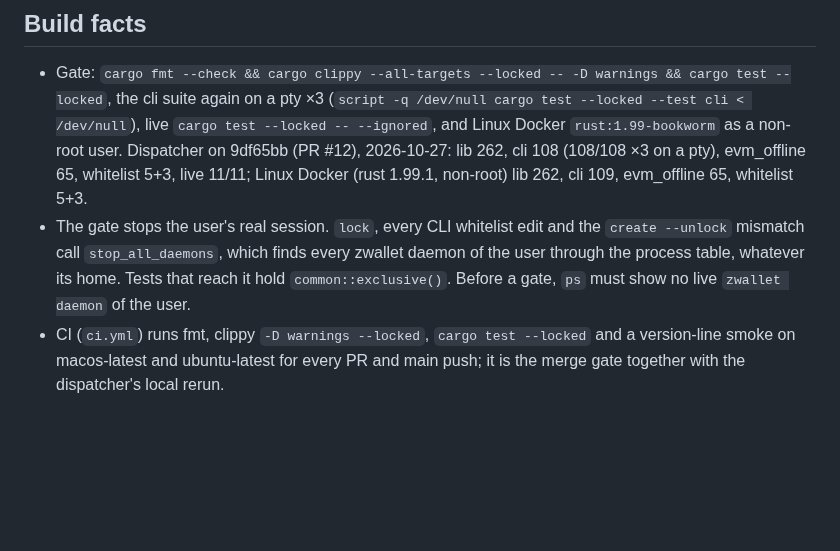
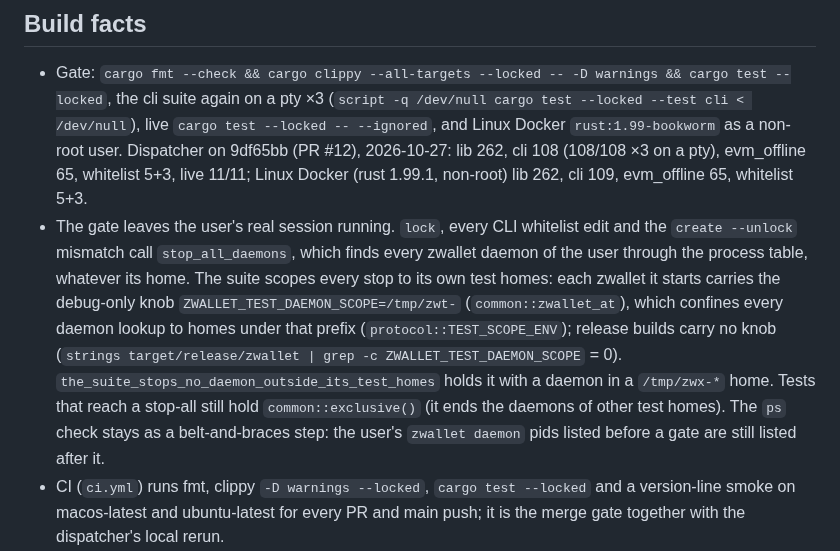
Before and after one commit to 2lab-ai/zwallet, a Markdown page: .prd/v0-1/loop.md, the part around the change. Rendered like a GitHub page; blank space fills up the shorter version.

Commit message:
docs: .prd loop: the gate scopes every stop to its own test homes, release carries no knob
Co-Authored-By: Claude Opus 5.5 (1M context) <noreply@anthropic.com>

```diff
--- a/.prd/v0-1/loop.md
+++ b/.prd/v0-1/loop.md
@@ -12,7 +12,7 @@ acceptance A1–A12. This file holds only open work.
 ## Build facts
 
 - Gate: `cargo fmt --check && cargo clippy --all-targets --locked -- -D warnings && cargo test --locked`, the cli suite again on a pty ×3 (`script -q /dev/null cargo test --locked --test cli < /dev/null`), live `cargo test --locked -- --ignored`, and Linux Docker `rust:1.99-bookworm` as a non-root user. Dispatcher on 9df65bb (PR #12), 2026-10-27: lib 262, cli 108 (108/108 ×3 on a pty), evm_offline 65, whitelist 5+3, live 11/11; Linux Docker (rust 1.99.1, non-root) lib 262, cli 109, evm_offline 65, whitelist 5+3.
-- The gate stops the user's real session. `lock`, every CLI whitelist edit and the `create --unlock` mismatch call `stop_all_daemons`, which finds every zwallet daemon of the user through the process table, whatever its home. Tests that reach it hold `common::exclusive()`. Before a gate, `ps` must show no live `zwallet daemon` of the user.
+- The gate leaves the user's real session running. `lock`, every CLI whitelist edit and the `create --unlock` mismatch call `stop_all_daemons`, which finds every zwallet daemon of the user through the process table, whatever its home. The suite scopes every stop to its own test homes: each zwallet it starts carries the debug-only knob `ZWALLET_TEST_DAEMON_SCOPE=/tmp/zwt-` (`common::zwallet_at`), which confines every daemon lookup to homes under that prefix (`protocol::TEST_SCOPE_ENV`); release builds carry no knob (`strings target/release/zwallet | grep -c ZWALLET_TEST_DAEMON_SCOPE` = 0). `the_suite_stops_no_daemon_outside_its_test_homes` holds it with a daemon in a `/tmp/zwx-*` home. Tests that reach a stop-all still hold `common::exclusive()` (it ends the daemons of other test homes). The `ps` check stays as a belt-and-braces step: the user's `zwallet daemon` pids listed before a gate are still listed after it.
 - CI (`ci.yml`) runs fmt, clippy `-D warnings --locked`, `cargo test --locked` and a version-line smoke on macos-latest and ubuntu-latest for every PR and main push; it is the merge gate together with the dispatcher's local rerun.
 - Every main push publishes a `preview-*` prerelease (4 binaries + SHA256SUMS). The tap's `bump-zwallet-preview` job picks it up on its 6 h schedule (`23 */6 * * *`); render by hand when it cannot wait (the steps in `bump.yml`; the Bash tool runs zsh, where `BASH_REMATCH` is empty, so derive the version with `sed`).
 - After a preview upgrade the user must `zwallet lock` and unlock again: session verification compares the daemon's cdhash, which changes with every build.
```
